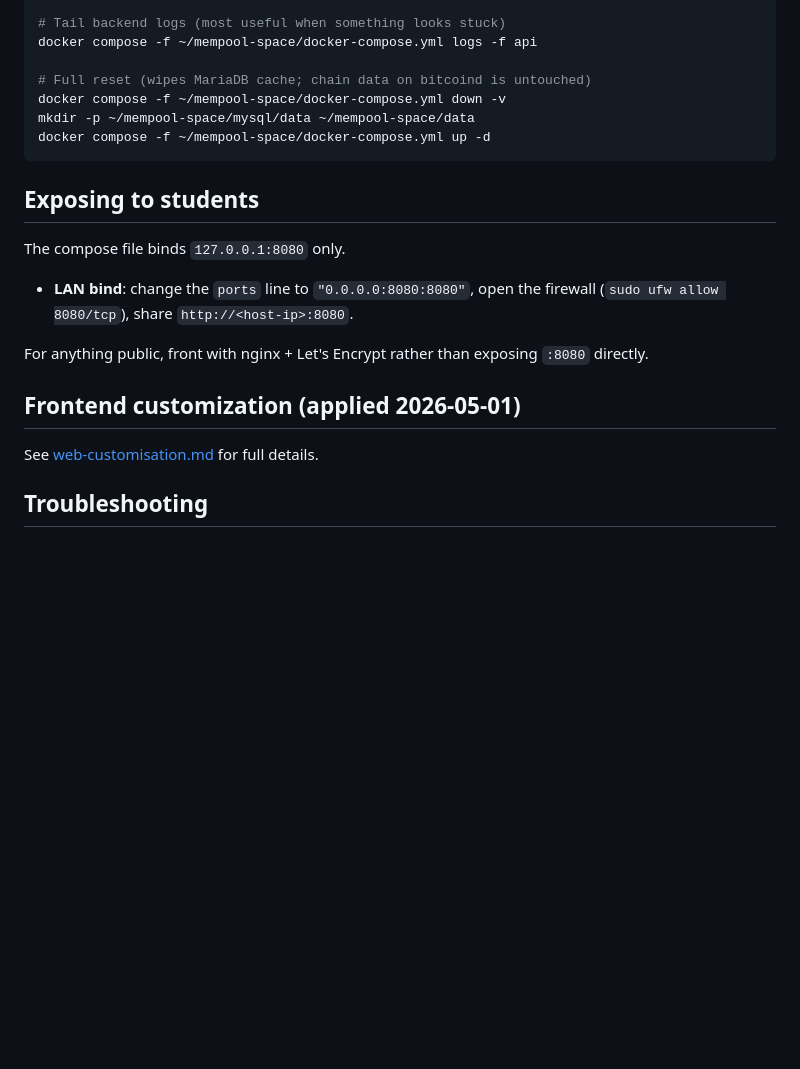
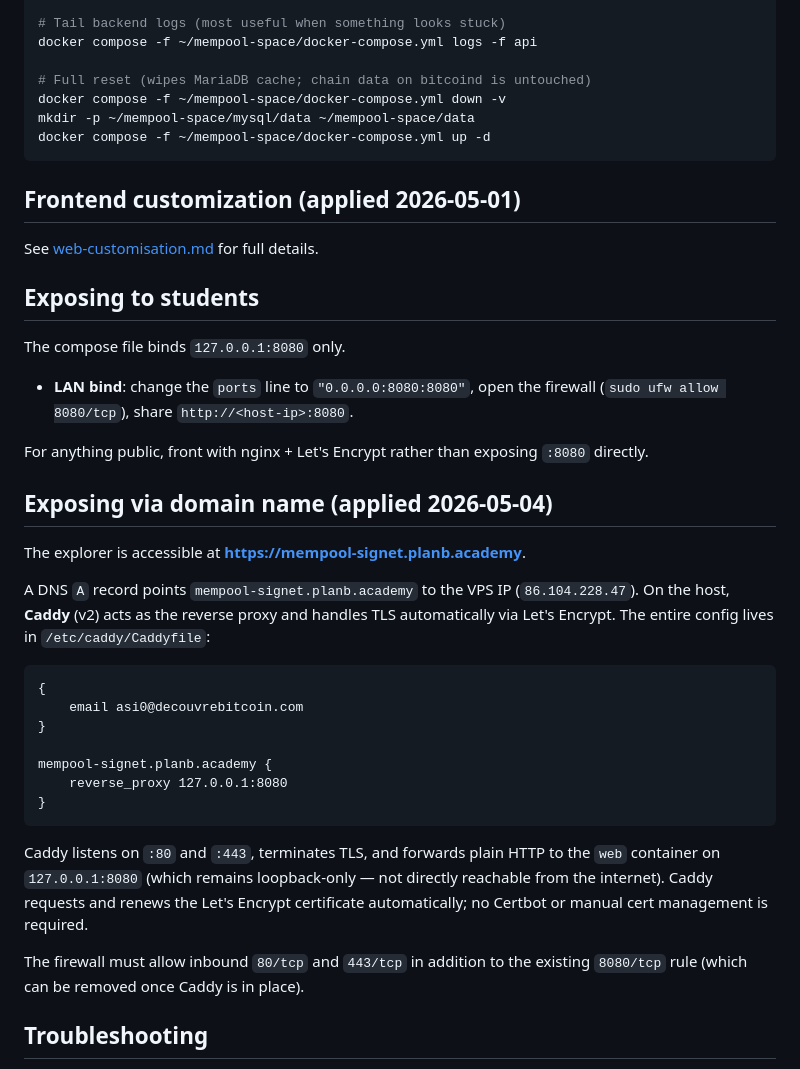
Before and after one commit to PlanB-Network/planb-signet-playground, a Markdown page: infrastructure/mempool/README.md, the part around the change. Rendered like a GitHub page; blank space fills up the shorter version.

````diff
--- a/infrastructure/mempool/README.md
+++ b/infrastructure/mempool/README.md
@@ -243,6 +243,11 @@ mkdir -p ~/mempool-space/mysql/data ~/mempool-space/data
 docker compose -f ~/mempool-space/docker-compose.yml up -d
 ```
 
+## Frontend customization (applied 2026-05-01)
+
+See [web-customisation.md](web-customisation.md) for full details.
+
+
 ## Exposing to students
 
 The compose file binds `127.0.0.1:8080` only.
@@ -253,9 +258,28 @@ The compose file binds `127.0.0.1:8080` only.
 For anything public, front with nginx + Let's Encrypt rather than
 exposing `:8080` directly.
 
-## Frontend customization (applied 2026-05-01)
 
-See [web-customisation.md](web-customisation.md) for full details.
+## Exposing via domain name (applied 2026-05-04)
+
+The explorer is accessible at **https://mempool-signet.planb.academy**.
+
+A DNS `A` record points `mempool-signet.planb.academy` to the VPS IP (`86.104.228.47`). On the host, **Caddy** (v2) acts as the reverse proxy and handles TLS automatically via Let's Encrypt. The entire config lives in `/etc/caddy/Caddyfile`:
+
+```
+{
+    email asi0@decouvrebitcoin.com
+}
+
+mempool-signet.planb.academy {
+    reverse_proxy 127.0.0.1:8080
+}
+```
+
+Caddy listens on `:80` and `:443`, terminates TLS, and forwards plain HTTP to the `web` container on `127.0.0.1:8080` (which remains loopback-only — not directly reachable from the internet). Caddy requests and renews the Let's Encrypt certificate automatically; no Certbot or manual cert management is required.
+
+The firewall must allow inbound `80/tcp` and `443/tcp` in addition to the existing `8080/tcp` rule (which can be removed once Caddy is in place).
+
+
 
 ## Troubleshooting
 
````
